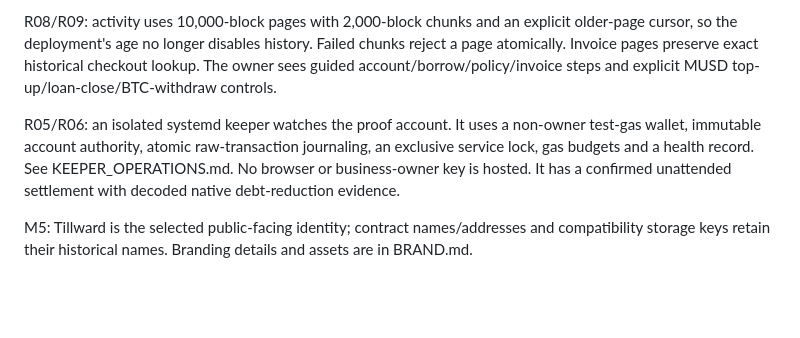
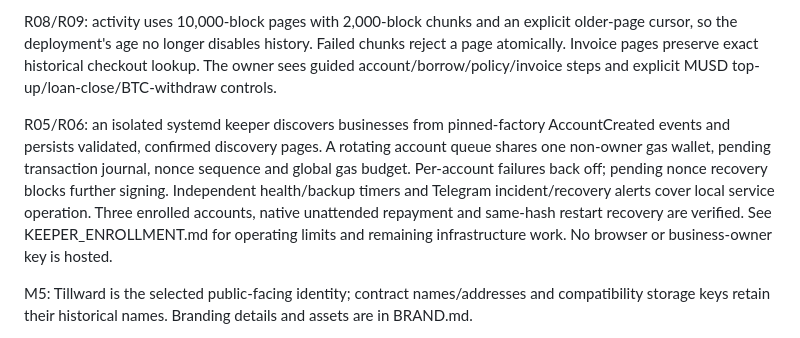
Before and after one commit to ShalyX/tillward, a Markdown page: docs/ARCHITECTURE.md, the part around the change. Drawn GitHub-style; blank space fills up the shorter version.

```diff
--- a/docs/ARCHITECTURE.md
+++ b/docs/ARCHITECTURE.md
@@ -35,7 +35,7 @@ R08: src/chain-state.mjs resolves a confirmed receipt before choosing the snapsh
 
 R08/R09: activity uses 10,000-block pages with 2,000-block chunks and an explicit older-page cursor, so the deployment's age no longer disables history. Failed chunks reject a page atomically. Invoice pages preserve exact historical checkout lookup. The owner sees guided account/borrow/policy/invoice steps and explicit MUSD top-up/loan-close/BTC-withdraw controls.
 
-R05/R06: an isolated systemd keeper watches the proof account. It uses a non-owner test-gas wallet, immutable account authority, atomic raw-transaction journaling, an exclusive service lock, gas budgets and a health record. See KEEPER_OPERATIONS.md. No browser or business-owner key is hosted. It has a confirmed unattended settlement with decoded native debt-reduction evidence.
+R05/R06: an isolated systemd keeper discovers businesses from pinned-factory AccountCreated events and persists validated, confirmed discovery pages. A rotating account queue shares one non-owner gas wallet, pending transaction journal, nonce sequence and global gas budget. Per-account failures back off; pending nonce recovery blocks further signing. Independent health/backup timers and Telegram incident/recovery alerts cover local service operation. Three enrolled accounts, native unattended repayment and same-hash restart recovery are verified. See KEEPER_ENROLLMENT.md for operating limits and remaining infrastructure work. No browser or business-owner key is hosted.
 
 M5: Tillward is the selected public-facing identity; contract names/addresses and compatibility storage keys retain their historical names. Branding details and assets are in BRAND.md.
 
```
Also changed, not shown: docs/QA_REPORT.md (+1 -1 lines).
